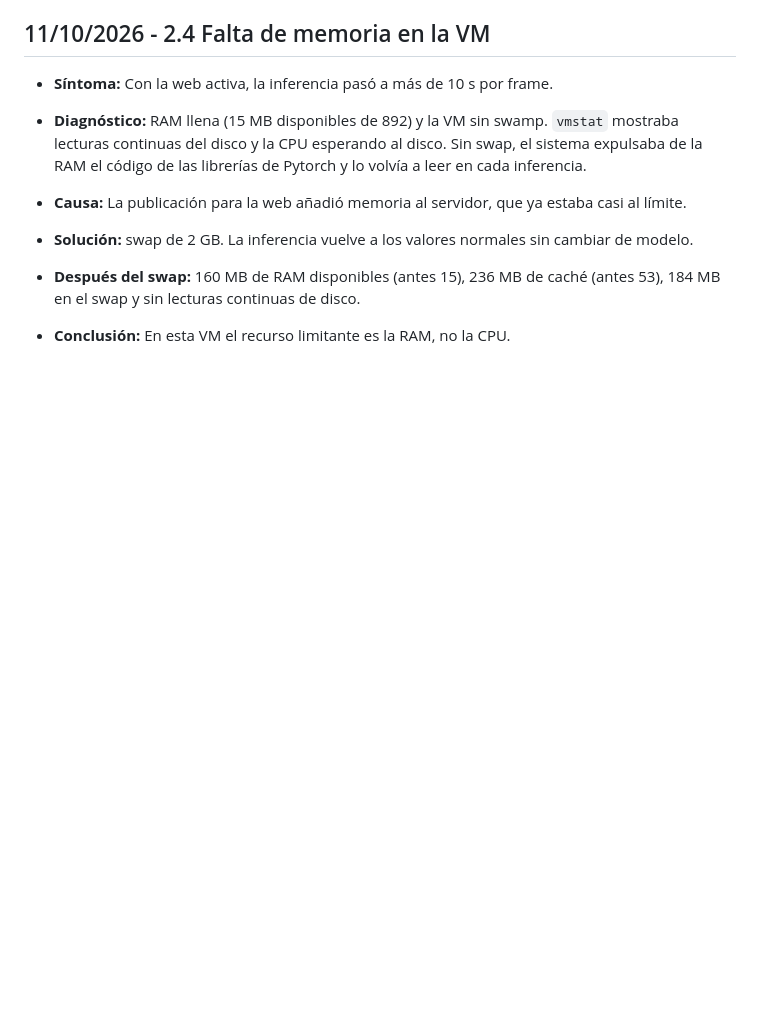
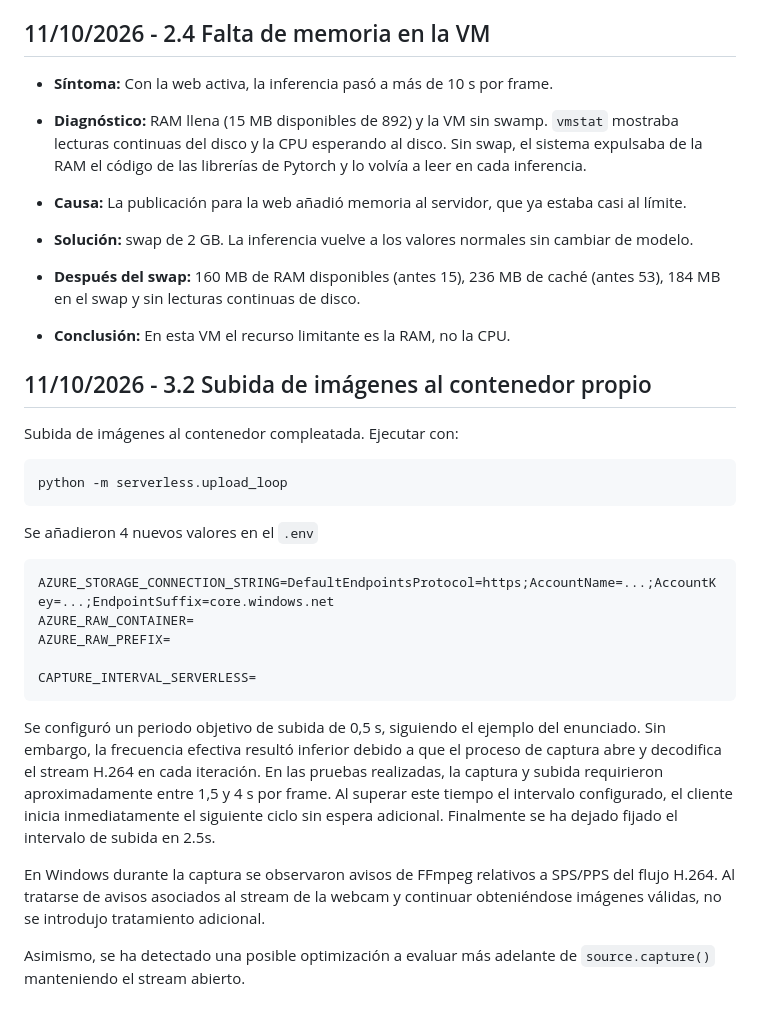
Before and after one commit to dalarcong/p1-aiia, a Markdown page: docs/bitacora.md, the part around the change. Drawn GitHub-style; blank space fills up the shorter version.

Commit message:
3.2: Documentation

````diff
--- a/docs/bitacora.md
+++ b/docs/bitacora.md
@@ -295,3 +295,25 @@ inferencia en la CPU de la VM, mientras que la diferencia entre
 - **Después del swap:** 160 MB de RAM disponibles (antes 15), 236 MB de caché (antes 53), 184 MB en el swap y sin lecturas continuas de disco.
 
 - **Conclusión:** En esta VM el recurso limitante es la RAM, no la CPU.
+
+
+## 11/10/2026 - 3.2 Subida de imágenes al contenedor propio
+Subida de imágenes al contenedor compleatada. Ejecutar con:
+```
+python -m serverless.upload_loop
+```
+Se añadieron 4 nuevos valores en el ``.env``
+
+```
+AZURE_STORAGE_CONNECTION_STRING=DefaultEndpointsProtocol=https;AccountName=...;AccountKey=...;EndpointSuffix=core.windows.net
+AZURE_RAW_CONTAINER=
+AZURE_RAW_PREFIX=
+
+CAPTURE_INTERVAL_SERVERLESS=
+```
+
+Se configuró un periodo objetivo de subida de 0,5 s, siguiendo el ejemplo del enunciado. Sin embargo, la frecuencia efectiva resultó inferior debido a que el proceso de captura abre y decodifica el stream H.264 en cada iteración. En las pruebas realizadas, la captura y subida requirieron aproximadamente entre 1,5 y 4 s por frame. Al superar este tiempo el intervalo configurado, el cliente inicia inmediatamente el siguiente ciclo sin espera adicional. Finalmente se ha dejado fijado el intervalo de subida en 2.5s.
+
+En Windows durante la captura se observaron avisos de FFmpeg relativos a SPS/PPS del flujo H.264. Al tratarse de avisos asociados al stream de la webcam y continuar obteniéndose imágenes válidas, no se introdujo tratamiento adicional.
+
+Asimismo, se ha detectado una posible optimización a evaluar más adelante de ``source.capture()`` manteniendo el stream abierto.
````
